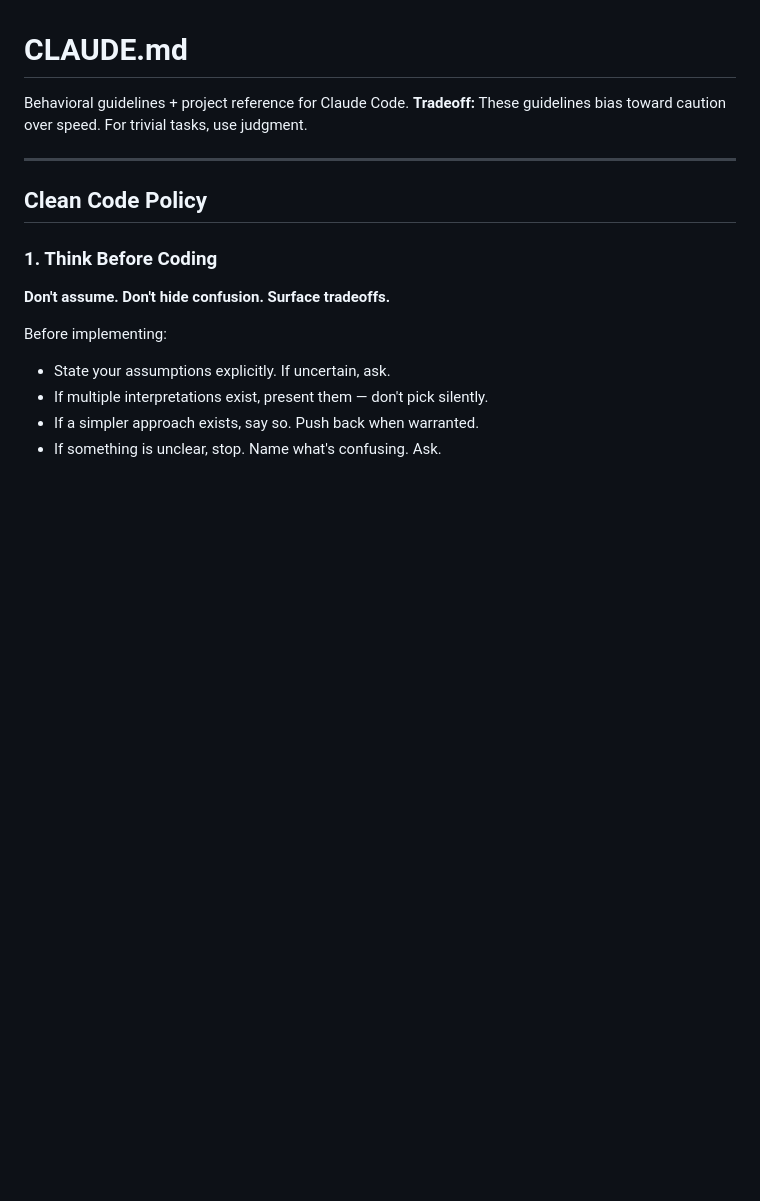
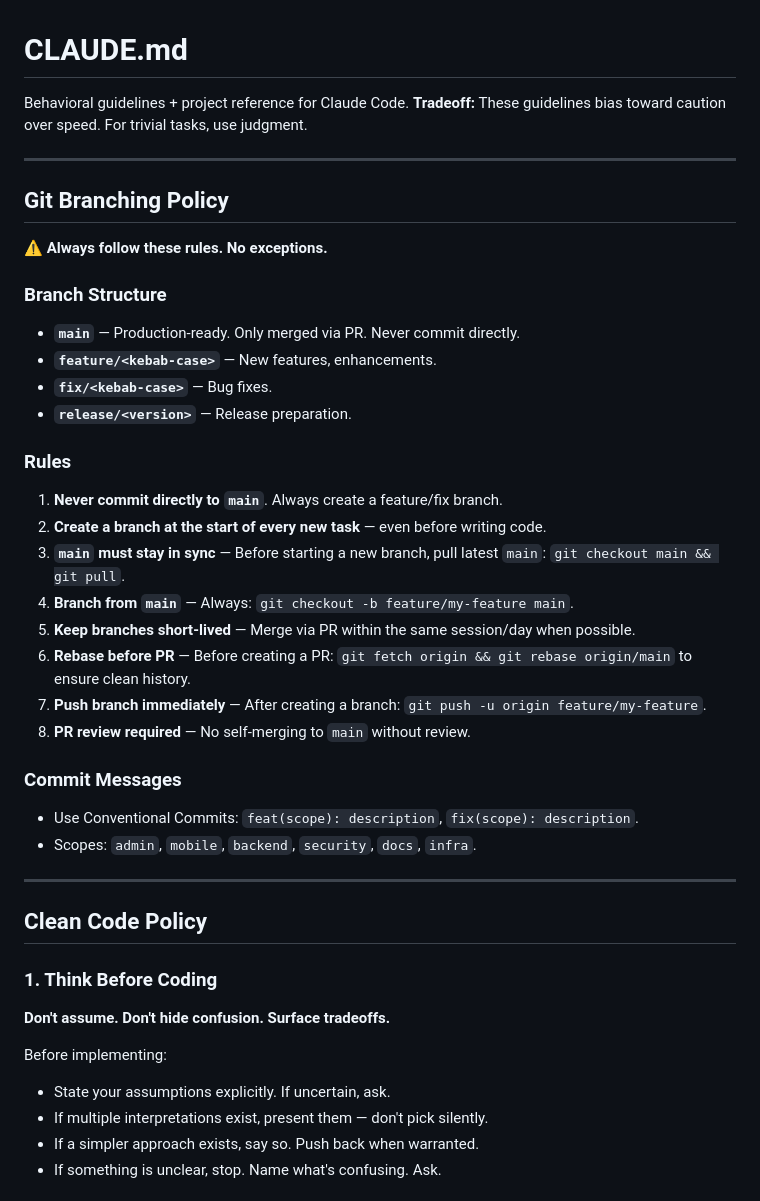
Before and after one commit to luckyhegde6/gardenVerse, a Markdown page: CLAUDE.md, the part around the change. GitHub-like rendering; blank space fills up the shorter version.

Commit message:
chore(rules): add git branching policy - never commit to main, always use feature branches

```diff
--- a/CLAUDE.md
+++ b/CLAUDE.md
@@ -2,6 +2,32 @@
 
 Behavioral guidelines + project reference for Claude Code.
 **Tradeoff:** These guidelines bias toward caution over speed. For trivial tasks, use judgment.
+
+---
+
+## Git Branching Policy
+
+**⚠️ Always follow these rules. No exceptions.**
+
+### Branch Structure
+- **`main`** — Production-ready. Only merged via PR. Never commit directly.
+- **`feature/<kebab-case>`** — New features, enhancements.
+- **`fix/<kebab-case>`** — Bug fixes.
+- **`release/<version>`** — Release preparation.
+
+### Rules
+1. **Never commit directly to `main`**. Always create a feature/fix branch.
+2. **Create a branch at the start of every new task** — even before writing code.
+3. **`main` must stay in sync** — Before starting a new branch, pull latest `main`: `git checkout main && git pull`.
+4. **Branch from `main`** — Always: `git checkout -b feature/my-feature main`.
+5. **Keep branches short-lived** — Merge via PR within the same session/day when possible.
+6. **Rebase before PR** — Before creating a PR: `git fetch origin && git rebase origin/main` to ensure clean history.
+7. **Push branch immediately** — After creating a branch: `git push -u origin feature/my-feature`.
+8. **PR review required** — No self-merging to `main` without review.
+
+### Commit Messages
+- Use Conventional Commits: `feat(scope): description`, `fix(scope): description`.
+- Scopes: `admin`, `mobile`, `backend`, `security`, `docs`, `infra`.
 
 ---
 
```
